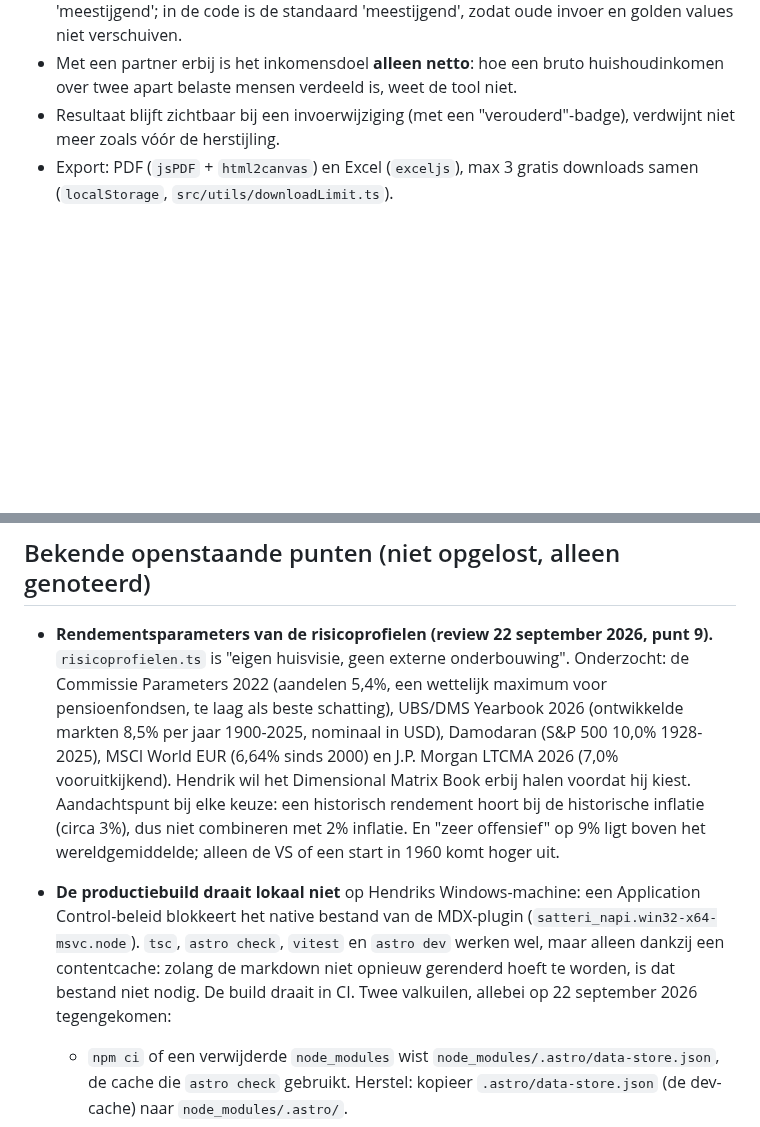
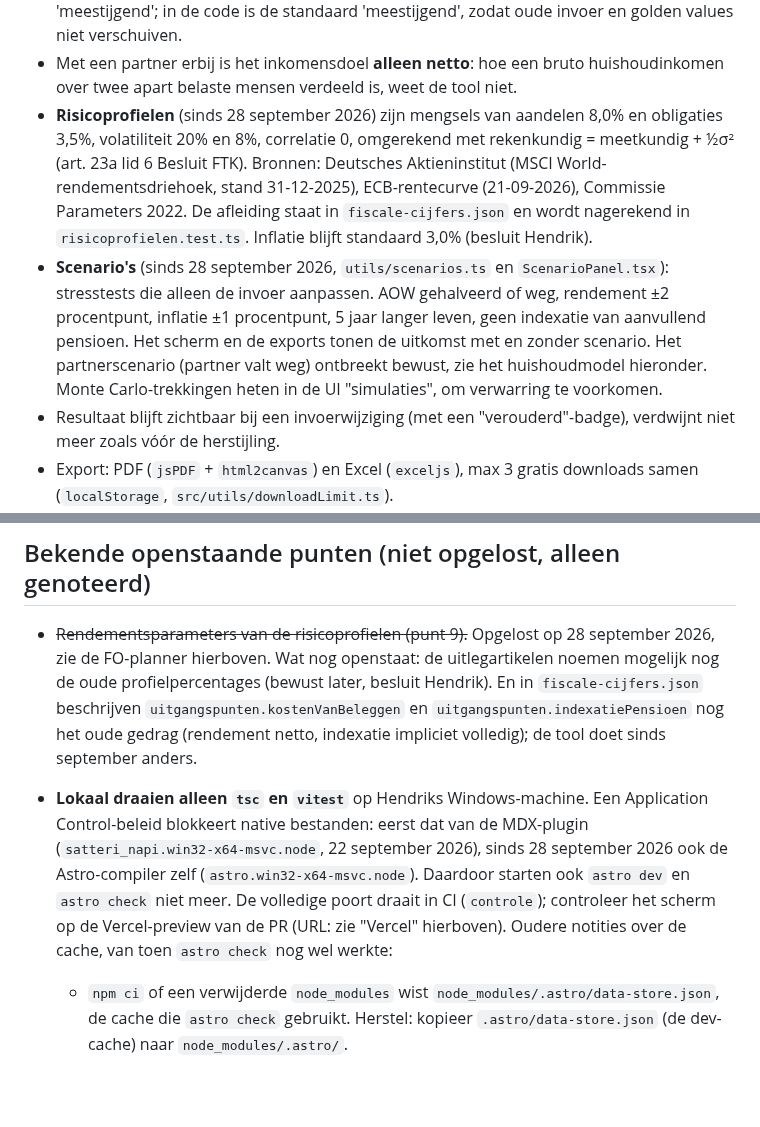
Before and after one commit to hendrik-titolab/financieel-onafhankelijk, a Markdown page: CLAUDE.md, 2 parts joined by grey strips. Rendered like a GitHub page; blank space fills up the shorter version.

Commit message:
CLAUDE.md: profielen, scenario's en lokale blokkade
Co-Authored-By: Claude Opus 5.5 <noreply@anthropic.com>

```diff
--- a/CLAUDE.md
+++ b/CLAUDE.md
@@ -97,6 +97,20 @@ React-eiland (`client:only="react"`), component `src/components/PensionPlanner/`
   oude invoer en golden values niet verschuiven.
 - Met een partner erbij is het inkomensdoel **alleen netto**: hoe een bruto
   huishoudinkomen over twee apart belaste mensen verdeeld is, weet de tool niet.
+- **Risicoprofielen** (sinds 28 september 2026) zijn mengsels van aandelen 8,0% en
+  obligaties 3,5%, volatiliteit 20% en 8%, correlatie 0, omgerekend met rekenkundig =
+  meetkundig + ½σ² (art. 23a lid 6 Besluit FTK). Bronnen: Deutsches Aktieninstitut
+  (MSCI World-rendementsdriehoek, stand 31-12-2025), ECB-rentecurve (21-09-2026),
+  Commissie Parameters 2022. De afleiding staat in `fiscale-cijfers.json` en wordt
+  nagerekend in `risicoprofielen.test.ts`. Inflatie blijft standaard 3,0% (besluit
+  Hendrik).
+- **Scenario's** (sinds 28 september 2026, `utils/scenarios.ts` en `ScenarioPanel.tsx`):
+  stresstests die alleen de invoer aanpassen. AOW gehalveerd of weg, rendement ±2
+  procentpunt, inflatie ±1 procentpunt, 5 jaar langer leven, geen indexatie van
+  aanvullend pensioen. Het scherm en de exports tonen de uitkomst met en zonder scenario.
+  Het partnerscenario (partner valt weg) ontbreekt bewust, zie het huishoudmodel
+  hieronder. Monte Carlo-trekkingen heten in de UI "simulaties", om verwarring te
+  voorkomen.
 - Resultaat blijft zichtbaar bij een invoerwijziging (met een "verouderd"-badge), verdwijnt niet
   meer zoals vóór de herstijling.
 - Export: PDF (`jsPDF` + `html2canvas`) en Excel (`exceljs`), max 3 gratis downloads samen
@@ -386,22 +400,19 @@ premie in de werkgeversregeling, dus werkgeversdeel én eigen bijdrage. Het veld
 
 ## Bekende openstaande punten (niet opgelost, alleen genoteerd)
 
-- **Rendementsparameters van de risicoprofielen (review 22 september 2026, punt 9).**
-  `risicoprofielen.ts` is "eigen huisvisie, geen externe onderbouwing". Onderzocht: de
-  Commissie Parameters 2022 (aandelen 5,4%, een wettelijk maximum voor pensioenfondsen,
-  te laag als beste schatting), UBS/DMS Yearbook 2026 (ontwikkelde markten 8,5% per jaar
-  1900-2025, nominaal in USD), Damodaran (S&P 500 10,0% 1928-2025), MSCI World EUR
-  (6,64% sinds 2000) en J.P. Morgan LTCMA 2026 (7,0% vooruitkijkend). Hendrik wil het
-  Dimensional Matrix Book erbij halen voordat hij kiest. Aandachtspunt bij elke keuze:
-  een historisch rendement hoort bij de historische inflatie (circa 3%), dus niet
-  combineren met 2% inflatie. En "zeer offensief" op 9% ligt boven het
-  wereldgemiddelde; alleen de VS of een start in 1960 komt hoger uit.
-- **De productiebuild draait lokaal niet** op Hendriks Windows-machine: een Application
-  Control-beleid blokkeert het native bestand van de MDX-plugin (`satteri_napi.win32-x64-msvc.node`).
-  `tsc`, `astro check`, `vitest` en `astro dev` werken wel, maar alleen dankzij een
-  contentcache: zolang de markdown niet opnieuw gerenderd hoeft te worden, is dat bestand
-  niet nodig. De build draait in CI. Twee valkuilen, allebei op 22 september 2026
-  tegengekomen:
+- ~~Rendementsparameters van de risicoprofielen (punt 9).~~ Opgelost op 28 september 2026,
+  zie de FO-planner hierboven. Wat nog openstaat: de uitlegartikelen noemen mogelijk nog de
+  oude profielpercentages (bewust later, besluit Hendrik). En in `fiscale-cijfers.json`
+  beschrijven `uitgangspunten.kostenVanBeleggen` en `uitgangspunten.indexatiePensioen` nog
+  het oude gedrag (rendement netto, indexatie impliciet volledig); de tool doet sinds
+  september anders.
+- **Lokaal draaien alleen `tsc` en `vitest`** op Hendriks Windows-machine. Een Application
+  Control-beleid blokkeert native bestanden: eerst dat van de MDX-plugin
+  (`satteri_napi.win32-x64-msvc.node`, 22 september 2026), sinds 28 september 2026 ook de
+  Astro-compiler zelf (`astro.win32-x64-msvc.node`). Daardoor starten ook `astro dev` en
+  `astro check` niet meer. De volledige poort draait in CI (`controle`); controleer het
+  scherm op de Vercel-preview van de PR (URL: zie "Vercel" hierboven). Oudere notities
+  over de cache, van toen `astro check` nog wel werkte:
   - `npm ci` of een verwijderde `node_modules` wist `node_modules/.astro/data-store.json`,
     de cache die `astro check` gebruikt. Herstel: kopieer `.astro/data-store.json` (de
     dev-cache) naar `node_modules/.astro/`.
```
